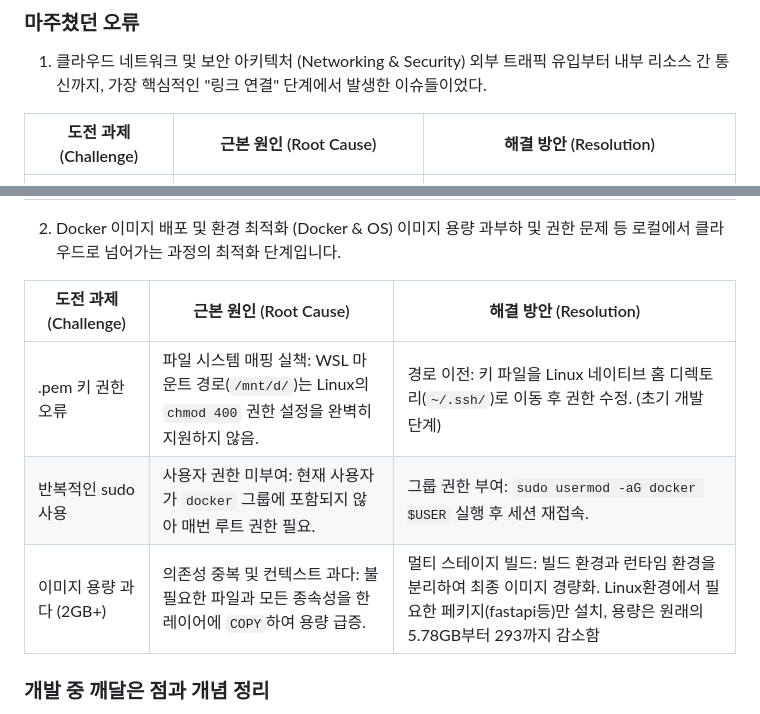
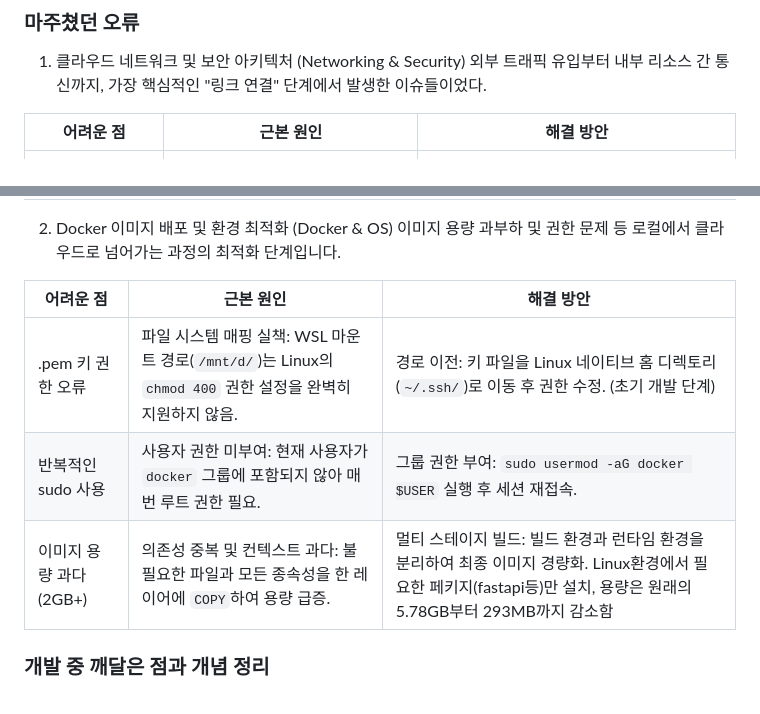
Before and after one commit to jiucai233/YBIGTA_newbie_team_project, a Markdown page: README.md, 2 parts joined by grey strips. Drawn GitHub-style.

Commit message:
final inspection conpleted

```diff
--- a/README.md
+++ b/README.md
@@ -186,7 +186,7 @@ ALB(Application Load Balancer)의 주요 기능은 크게 두 가지이다. 첫
 1. 클라우드 네트워크 및 보안 아키텍처 (Networking & Security)
 외부 트래픽 유입부터 내부 리소스 간 통신까지, 가장 핵심적인 "링크 연결" 단계에서 발생한 이슈들이었다.
 
-| 도전 과제 (Challenge) | 근본 원인 (Root Cause) | 해결 방안 (Resolution) |
+| 어려운 점| 근본 원인  | 해결 방안|
 |----------------------|----------------------|----------------------|
 | 대상 그룹(Target Group) 'Unused' 상태 | 가용 영역(AZ) 불일치: EC2는 `2c`에 있으나, ALB 생성 시 `2a`, `2b` 서브넷만 선택되어 트래픽 전달 불가. | 네트워크 매핑 수정: ALB 설정에서 해당 인스턴스가 포함된 모든 서브넷을 체크하여 교차 가용 영역 프로브 활성화. |
 | ALB 도메인 접속 타임아웃 | 보안 그룹(SG) 설정 오류: 80(HTTP) 포트 개방 규칙을 트래픽 입구인 ALB가 아닌 RDS 보안 그룹에 잘못 적용. | 3계층 분리 적용: ALB 전용 보안 그룹에서 `0.0.0.0/0` 대상 80 포트를 개방하여 외부 입구 확보. |
@@ -196,11 +196,11 @@ ALB(Application Load Balancer)의 주요 기능은 크게 두 가지이다. 첫
 2. Docker 이미지 배포 및 환경 최적화 (Docker & OS)
 이미지 용량 과부하 및 권한 문제 등 로컬에서 클라우드로 넘어가는 과정의 최적화 단계입니다.
 
-| 도전 과제 (Challenge) | 근본 원인 (Root Cause) | 해결 방안 (Resolution) |
+| 어려운 점| 근본 원인 | 해결 방안  |
 |----------------------|----------------------|----------------------|
 | .pem 키 권한 오류 | 파일 시스템 매핑 실책: WSL 마운트 경로(`/mnt/d/`)는 Linux의 `chmod 400` 권한 설정을 완벽히 지원하지 않음. | 경로 이전: 키 파일을 Linux 네이티브 홈 디렉토리(`~/.ssh/`)로 이동 후 권한 수정. (초기 개발 단계)|
 | 반복적인 sudo 사용 | 사용자 권한 미부여: 현재 사용자가 `docker` 그룹에 포함되지 않아 매번 루트 권한 필요. | 그룹 권한 부여: `sudo usermod -aG docker $USER` 실행 후 세션 재접속. |
-| 이미지 용량 과다 (2GB+) | 의존성 중복 및 컨텍스트 과다: 불필요한 파일과 모든 종속성을 한 레이어에 `COPY`하여 용량 급증. | 멀티 스테이지 빌드: 빌드 환경과 런타임 환경을 분리하여 최종 이미지 경량화. Linux환경에서 필요한 페키지(fastapi등)만 설치, 용량은 원래의 5.78GB부터 293까지 감소함
+| 이미지 용량 과다 (2GB+) | 의존성 중복 및 컨텍스트 과다: 불필요한 파일과 모든 종속성을 한 레이어에 `COPY`하여 용량 급증. | 멀티 스테이지 빌드: 빌드 환경과 런타임 환경을 분리하여 최종 이미지 경량화. Linux환경에서 필요한 페키지(fastapi등)만 설치, 용량은 원래의 5.78GB부터 293MB까지 감소함
 ### 개발 중 깨달은 점과 개념 정리
 1. 보안 그룹 참조 (Security Group Referencing) vs IP 화이트리스트
 개념: 접속 허용 기준을 특정 '소스 IP(0.0.0.0/0 또는 고정 IP)'가 아닌 '소스의 신원(SG ID)'으로 설정하는 방식임.
```
Also changed, not shown: other parts of README.md (+1 -1 lines).
